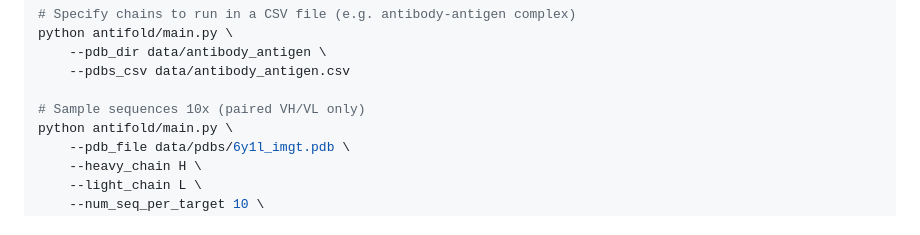
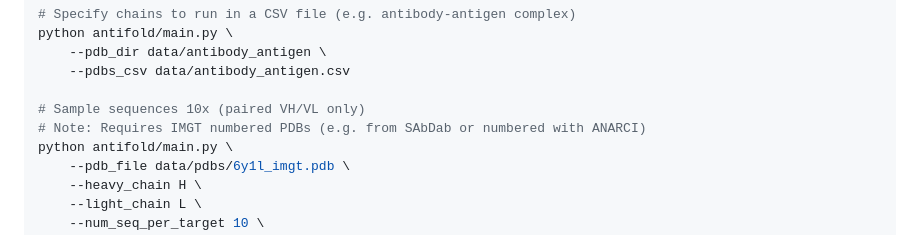
Before and after one commit to oxpig/AntiFold, a Markdown page: README.md, the part around the change. GitHub-like rendering.

```diff
--- a/README.md
+++ b/README.md
@@ -66,6 +66,7 @@ python antifold/main.py \
     --pdbs_csv data/antibody_antigen.csv
 
 # Sample sequences 10x (paired VH/VL only)
+# Note: Requires IMGT numbered PDBs (e.g. from SAbDab or numbered with ANARCI)
 python antifold/main.py \
     --pdb_file data/pdbs/6y1l_imgt.pdb \
     --heavy_chain H \
```
